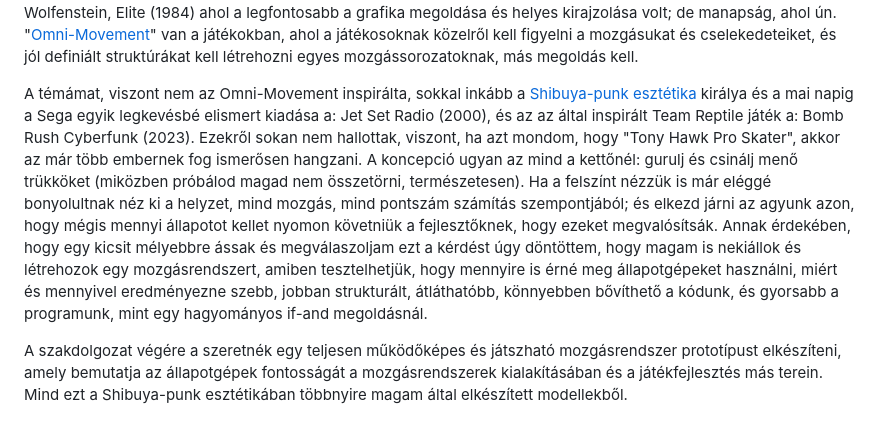
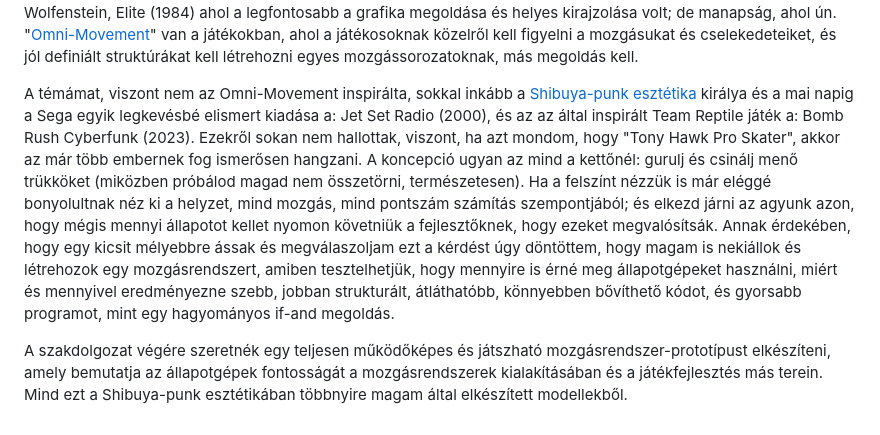
Before and after one commit to HalaszMateSandor-T1TNWL/Thesis, a Markdown page: Bevezetés.md, the part around the change. Rendered like a GitHub page.

Commit message:
Helyesírási és mondatszerkezeti hibák javítása

```diff
--- a/Bevezetés.md
+++ b/Bevezetés.md
@@ -2,6 +2,6 @@ A videójátékok az elmúlt években egy dollármilliárdos iparággá nőtték
 
 Mivel a számítástechnika a matematikából nőtte ki magát, főleg a kezdetekben, ezért sok gyakorlatot alkalmazunk belőle. Egyike ezeknek a gyakorlatoknak az állapotgépek alkalmazása egyes esetekben. Név szerint, azon esetekben ahol fontos a könnyű bővíthetőség és az, hogy ne kelljen újabb változókat létrehozni annak érdekében, hogy kiküszöböljünk egyes eseteket. A legnépszerűbb példa egy állapotgép használatára az a videójátékokhoz kapcsolódik. A kezdetekben ez nem volt olyan fontos, mivel maguk a játékok egyszerűbbek voltak, lásd: Doom, Wolfenstein, Elite (1984) ahol a legfontosabb a grafika megoldása és helyes kirajzolása volt; de manapság, ahol ún. "[Omni-Movement](Omni-Movement)" van a játékokban, ahol a játékosoknak közelről kell figyelni a mozgásukat és cselekedeteiket, és jól definiált struktúrákat kell létrehozni  egyes mozgássorozatoknak, más megoldás kell.
 
-A témámat, viszont nem az Omni-Movement inspirálta, sokkal inkább a [Shibuya-punk esztétika](Shibuya-punk) királya és a mai napig a Sega egyik legkevésbé elismert kiadása a: Jet Set Radio (2000), és az az által inspirált Team Reptile játék a: Bomb Rush Cyberfunk (2023). Ezekről sokan nem hallottak, viszont, ha azt mondom, hogy "Tony Hawk Pro Skater", akkor az már több embernek fog ismerősen hangzani. A koncepció ugyan az mind a kettőnél: gurulj és csinálj menő trükköket (miközben próbálod magad nem összetörni, természetesen). Ha a felszínt nézzük is már eléggé bonyolultnak néz ki a helyzet, mind mozgás, mind pontszám számítás szempontjából; és elkezd  járni az agyunk azon, hogy mégis mennyi állapotot kellet nyomon követniük a fejlesztőknek, hogy ezeket megvalósítsák. Annak érdekében, hogy egy kicsit mélyebbre ássak és megválaszoljam ezt a kérdést úgy döntöttem, hogy magam is nekiállok és létrehozok egy mozgásrendszert, amiben tesztelhetjük, hogy mennyire is érné meg állapotgépeket használni, miért és mennyivel eredményezne szebb, jobban strukturált, átláthatóbb, könnyebben bővíthető a kódunk, és gyorsabb a programunk, mint egy hagyományos if-and megoldásnál.
+A témámat, viszont nem az Omni-Movement inspirálta, sokkal inkább a [Shibuya-punk esztétika](Shibuya-punk) királya és a mai napig a Sega egyik legkevésbé elismert kiadása a: Jet Set Radio (2000), és az az által inspirált Team Reptile játék a: Bomb Rush Cyberfunk (2023). Ezekről sokan nem hallottak, viszont, ha azt mondom, hogy "Tony Hawk Pro Skater", akkor az már több embernek fog ismerősen hangzani. A koncepció ugyan az mind a kettőnél: gurulj és csinálj menő trükköket (miközben próbálod magad nem összetörni, természetesen). Ha a felszínt nézzük is már eléggé bonyolultnak néz ki a helyzet, mind mozgás, mind pontszám számítás szempontjából; és elkezd  járni az agyunk azon, hogy mégis mennyi állapotot kellet nyomon követniük a fejlesztőknek, hogy ezeket megvalósítsák. Annak érdekében, hogy egy kicsit mélyebbre ássak és megválaszoljam ezt a kérdést úgy döntöttem, hogy magam is nekiállok és létrehozok egy mozgásrendszert, amiben tesztelhetjük, hogy mennyire is érné meg állapotgépeket használni, miért és mennyivel eredményezne szebb, jobban strukturált, átláthatóbb, könnyebben bővíthető kódot, és gyorsabb programot, mint egy hagyományos if-and megoldás.
 
-A szakdolgozat végére a szeretnék egy teljesen működőképes és játszható mozgásrendszer prototípust elkészíteni, amely bemutatja az állapotgépek fontosságát a mozgásrendszerek kialakításában és a játékfejlesztés más terein. Mind ezt a Shibuya-punk esztétikában többnyire magam által elkészített modellekből.
+A szakdolgozat végére szeretnék egy teljesen működőképes és játszható mozgásrendszer-prototípust elkészíteni, amely bemutatja az állapotgépek fontosságát a mozgásrendszerek kialakításában és a játékfejlesztés más terein. Mind ezt a Shibuya-punk esztétikában többnyire magam által elkészített modellekből.
```
